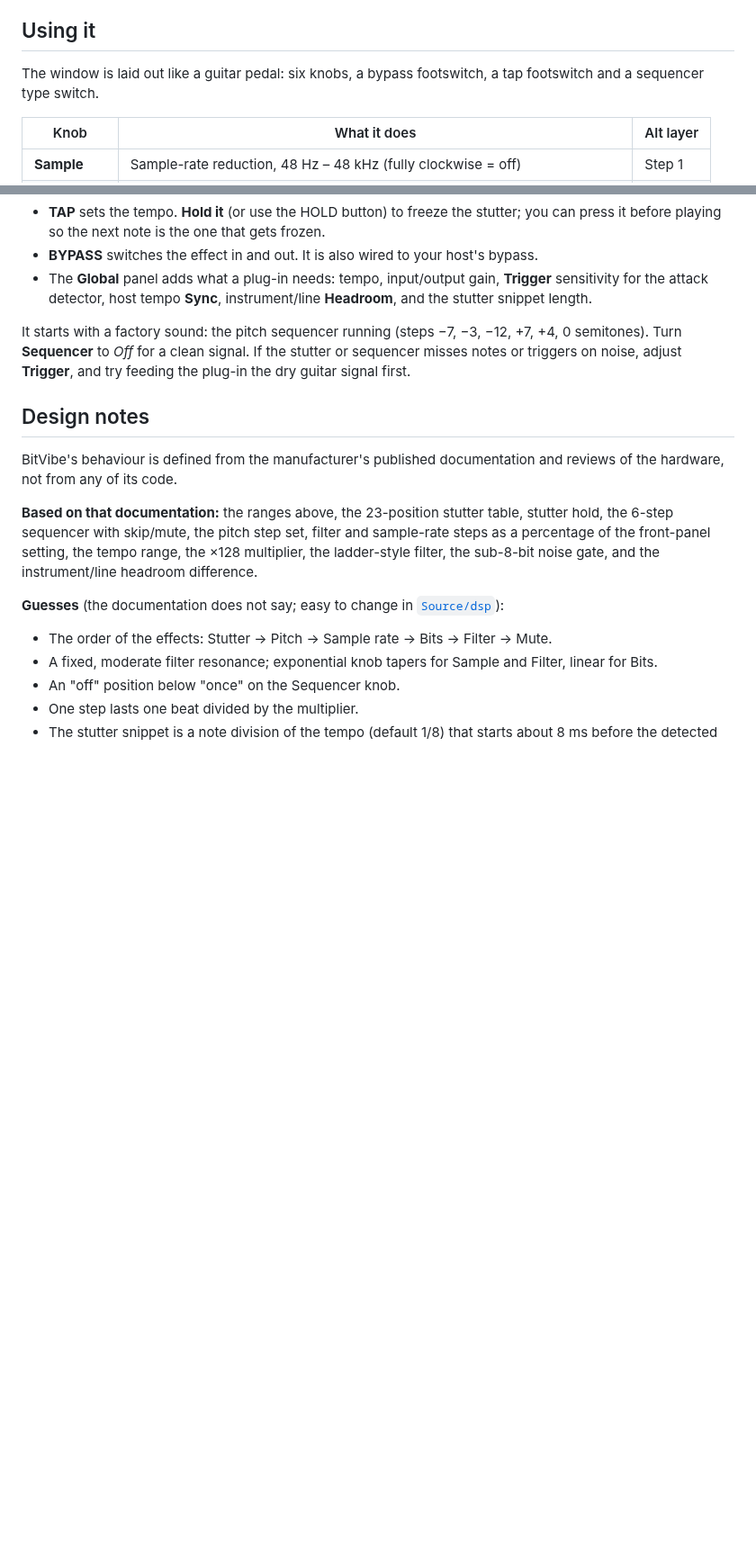
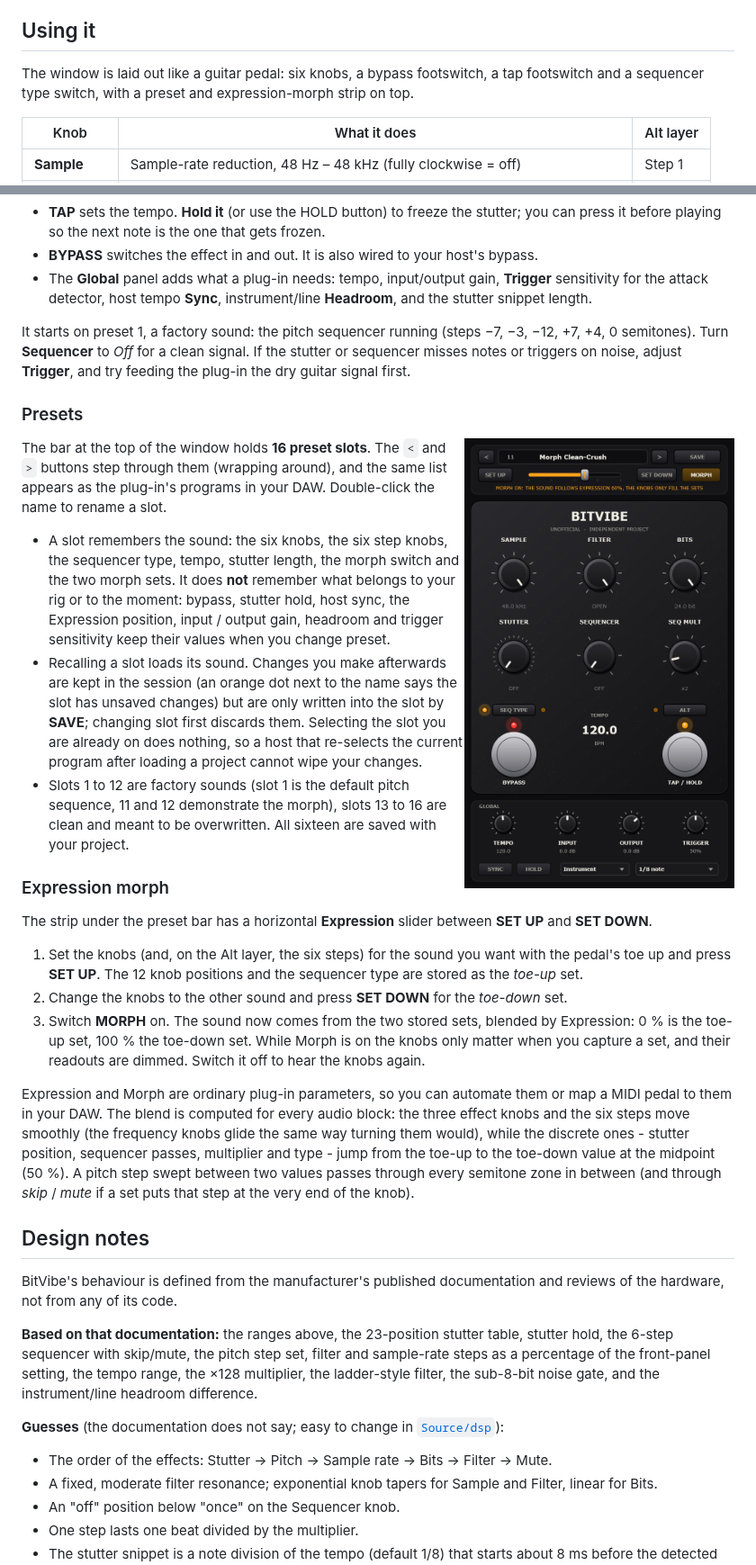
Before and after one commit to d0ge5/BitVibe, a Markdown page: README.md, 2 parts joined by grey strips. Shown at 90% size. Rendered like a GitHub page; pictures changed too: artifacts/editor_morph.png (added); blank space fills up the shorter version.

```diff
--- a/README.md
+++ b/README.md
@@ -73,7 +77,7 @@ To uninstall, delete `/Library/Audio/Plug-Ins/VST3/BitVibe.vst3`,
 ## Using it
 
 The window is laid out like a guitar pedal: six knobs, a bypass footswitch, a tap footswitch and a
-sequencer type switch.
+sequencer type switch, with a preset and expression-morph strip on top.
 
 | Knob | What it does | Alt layer |
 | --- | --- | --- |
@@ -95,9 +99,46 @@ sequencer type switch.
 - The **Global** panel adds what a plug-in needs: tempo, input/output gain, **Trigger** sensitivity for the
   attack detector, host tempo **Sync**, instrument/line **Headroom**, and the stutter snippet length.
 
-It starts with a factory sound: the pitch sequencer running (steps −7, −3, −12, +7, +4, 0 semitones).
-Turn **Sequencer** to *Off* for a clean signal. If the stutter or sequencer misses notes or triggers on
-noise, adjust **Trigger**, and try feeding the plug-in the dry guitar signal first.
+It starts on preset 1, a factory sound: the pitch sequencer running (steps −7, −3, −12, +7, +4, 0
+semitones). Turn **Sequencer** to *Off* for a clean signal. If the stutter or sequencer misses notes or
+triggers on noise, adjust **Trigger**, and try feeding the plug-in the dry guitar signal first.
+
+### Presets
+
+<img src="artifacts/editor_morph.png" align="right" width="300" alt="BitVibe with the preset bar and expression strip">
+
+The bar at the top of the window holds **16 preset slots**. The `<` and `>` buttons step through them (wrapping
+around), and the same list appears as the plug-in's programs in your DAW. Double-click the name to rename a
+slot.
+
+- A slot remembers the sound: the six knobs, the six step knobs, the sequencer type, tempo, stutter length,
+  the morph switch and the two morph sets. It does **not** remember what belongs to your rig or to the
+  moment: bypass, stutter hold, host sync, the Expression position, input / output gain, headroom and
+  trigger sensitivity keep their values when you change preset.
+- Recalling a slot loads its sound. Changes you make afterwards are kept in the session (an orange dot next
+  to the name says the slot has unsaved changes) but are only written into the slot by **SAVE**; changing
+  slot first discards them. Selecting the slot you are already on does nothing, so a host that re-selects
+  the current program after loading a project cannot wipe your changes.
+- Slots 1 to 12 are factory sounds (slot 1 is the default pitch sequence, 11 and 12 demonstrate the morph),
+  slots 13 to 16 are clean and meant to be overwritten. All sixteen are saved with your project.
+
+### Expression morph
+
+The strip under the preset bar has a horizontal **Expression** slider between **SET UP** and **SET DOWN**.
+
+1. Set the knobs (and, on the Alt layer, the six steps) for the sound you want with the pedal's toe up and
+   press **SET UP**. The 12 knob positions and the sequencer type are stored as the *toe-up* set.
+2. Change the knobs to the other sound and press **SET DOWN** for the *toe-down* set.
+3. Switch **MORPH** on. The sound now comes from the two stored sets, blended by Expression: 0 % is the
+   toe-up set, 100 % the toe-down set. While Morph is on the knobs only matter when you capture a set, and
+   their readouts are dimmed. Switch it off to hear the knobs again.
+
+Expression and Morph are ordinary plug-in parameters, so you can automate them or map a MIDI pedal to them
+in your DAW. The blend is computed for every audio block: the three effect knobs and the six steps move
+smoothly (the frequency knobs glide the same way turning them would), while the discrete ones - stutter
+position, sequencer passes, multiplier and type - jump from the toe-up to the toe-down value at the
+midpoint (50 %). A pitch step swept between two values passes through every semitone zone in between (and
+through *skip* / *mute* if a set puts that step at the very end of the knob).
 
 ## Design notes
 
```
Also changed, not shown: other parts of README.md (+21 -10 lines), artifacts/editor_alt_filter.png, artifacts/editor_alt_pitch.png, artifacts/editor_front.png, artifacts/editor_played.png, 9 other files.
